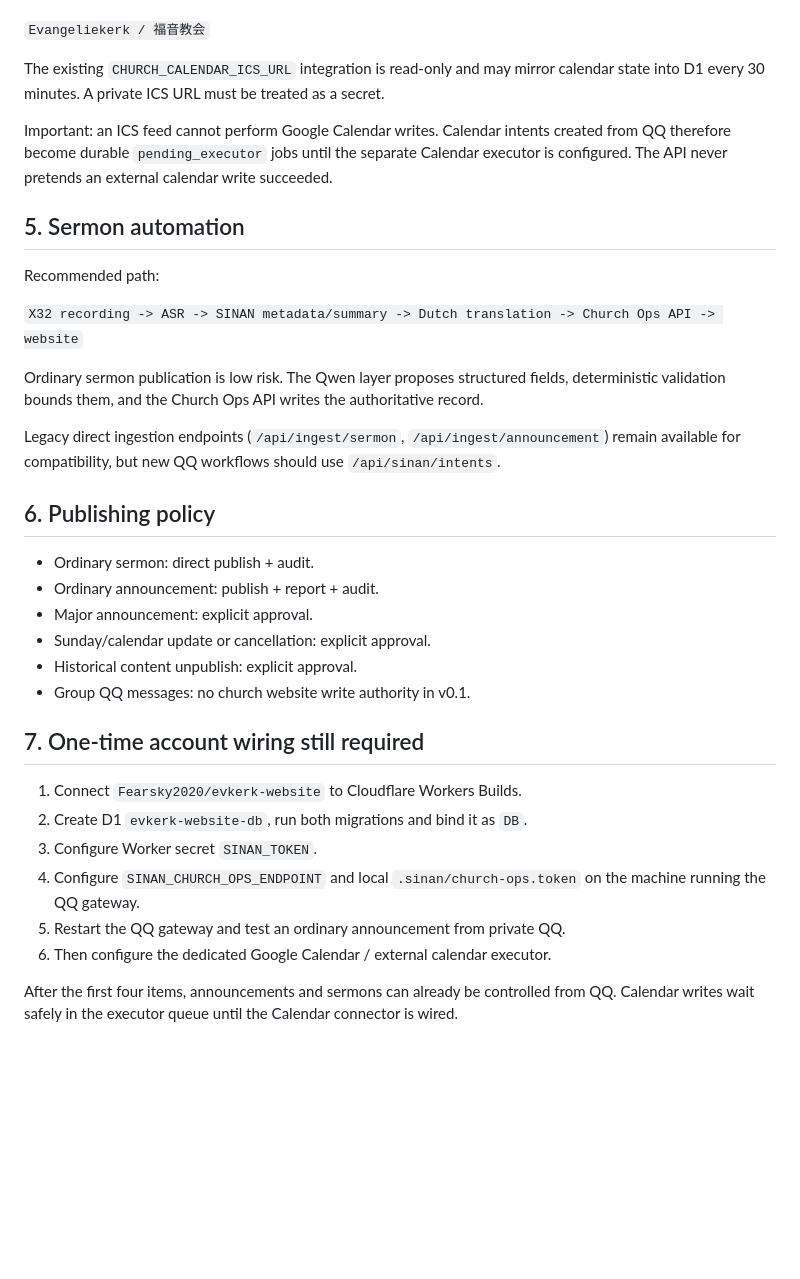
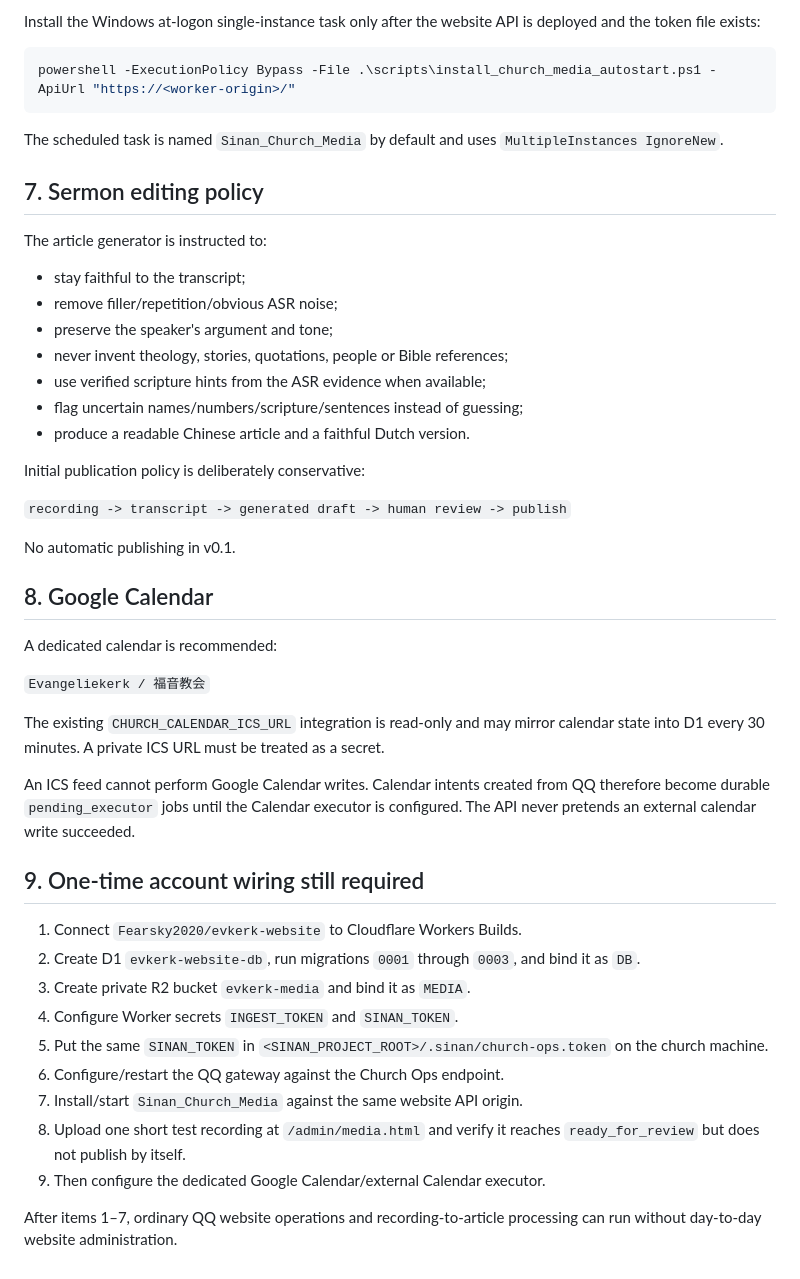
Before and after one commit to Fearsky2020/evkerk-website, a Markdown page: AUTOMATION_SETUP.md, the part around one of its changes. Drawn GitHub-style; blank space fills up the shorter version.

Commit message:
Document Church Media Ingest wiring

````diff
--- a/AUTOMATION_SETUP.md
+++ b/AUTOMATION_SETUP.md
@@ -91,36 +156,49 @@ A dedicated calendar is still recommended:
+Install the Windows at-logon single-instance task only after the website API is deployed and the token file exists:
+
+```powershell
+powershell -ExecutionPolicy Bypass -File .\scripts\install_church_media_autostart.ps1 -ApiUrl "https://<worker-origin>/"
+```
+
+The scheduled task is named `Sinan_Church_Media` by default and uses `MultipleInstances IgnoreNew`.
+
+## 7. Sermon editing policy
+
+The article generator is instructed to:
+
+- stay faithful to the transcript;
+- remove filler/repetition/obvious ASR noise;
+- preserve the speaker's argument and tone;
+- never invent theology, stories, quotations, people or Bible references;
+- use verified scripture hints from the ASR evidence when available;
+- flag uncertain names/numbers/scripture/sentences instead of guessing;
+- produce a readable Chinese article and a faithful Dutch version.
+
+Initial publication policy is deliberately conservative:
+
+`recording -> transcript -> generated draft -> human review -> publish`
+
+No automatic publishing in v0.1.
+
+## 8. Google Calendar
+
+A dedicated calendar is recommended:
 
 `Evangeliekerk / 福音教会`
 
 The existing `CHURCH_CALENDAR_ICS_URL` integration is read-only and may mirror calendar state into D1 every 30 minutes. A private ICS URL must be treated as a secret.
 
-Important: an ICS feed cannot perform Google Calendar writes. Calendar intents created from QQ therefore become durable `pending_executor` jobs until the separate Calendar executor is configured. The API never pretends an external calendar write succeeded.
+An ICS feed cannot perform Google Calendar writes. Calendar intents created from QQ therefore become durable `pending_executor` jobs until the Calendar executor is configured. The API never pretends an external calendar write succeeded.
 
-## 5. Sermon automation
-
-Recommended path:
-
-`X32 recording -> ASR -> SINAN metadata/summary -> Dutch translation -> Church Ops API -> website`
-
-Ordinary sermon publication is low risk. The Qwen layer proposes structured fields, deterministic validation bounds them, and the Church Ops API writes the authoritative record.
-
-Legacy direct ingestion endpoints (`/api/ingest/sermon`, `/api/ingest/announcement`) remain available for compatibility, but new QQ workflows should use `/api/sinan/intents`.
-
-## 6. Publishing policy
-
-- Ordinary sermon: direct publish + audit.
-- Ordinary announcement: publish + report + audit.
-- Major announcement: explicit approval.
-- Sunday/calendar update or cancellation: explicit approval.
-- Historical content unpublish: explicit approval.
-- Group QQ messages: no church website write authority in v0.1.
-
-## 7. One-time account wiring still required
+## 9. One-time account wiring still required
 
 1. Connect `Fearsky2020/evkerk-website` to Cloudflare Workers Builds.
-2. Create D1 `evkerk-website-db`, run both migrations and bind it as `DB`.
-3. Configure Worker secret `SINAN_TOKEN`.
-4. Configure `SINAN_CHURCH_OPS_ENDPOINT` and local `.sinan/church-ops.token` on the machine running the QQ gateway.
-5. Restart the QQ gateway and test an ordinary announcement from private QQ.
-6. Then configure the dedicated Google Calendar / external calendar executor.
+2. Create D1 `evkerk-website-db`, run migrations `0001` through `0003`, and bind it as `DB`.
+3. Create private R2 bucket `evkerk-media` and bind it as `MEDIA`.
+4. Configure Worker secrets `INGEST_TOKEN` and `SINAN_TOKEN`.
+5. Put the same `SINAN_TOKEN` in `<SINAN_PROJECT_ROOT>/.sinan/church-ops.token` on the church machine.
+6. Configure/restart the QQ gateway against the Church Ops endpoint.
+7. Install/start `Sinan_Church_Media` against the same website API origin.
+8. Upload one short test recording at `/admin/media.html` and verify it reaches `ready_for_review` but does not publish by itself.
+9. Then configure the dedicated Google Calendar/external Calendar executor.
 
-After the first four items, announcements and sermons can already be controlled from QQ. Calendar writes wait safely in the executor queue until the Calendar connector is wired.
+After items 1–7, ordinary QQ website operations and recording-to-article processing can run without day-to-day website administration.
````
Also changed, not shown: other parts of AUTOMATION_SETUP.md (+95 -30 lines).
